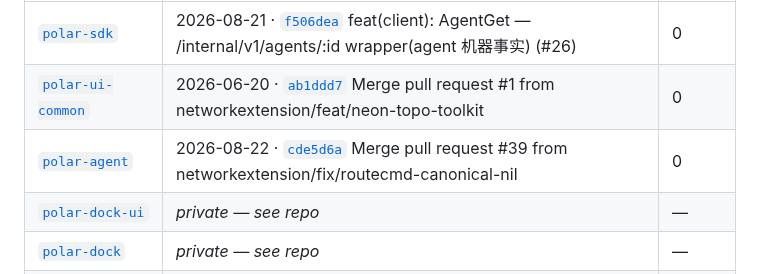
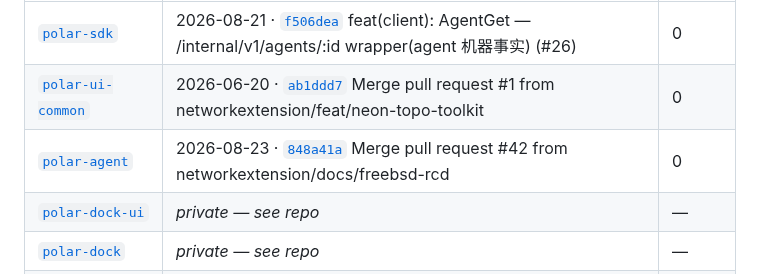
Before and after one commit to networkextension/Polar, a Markdown page: README.md, the part around one of its changes. Drawn GitHub-style.

```diff
--- a/README.md
+++ b/README.md
@@ -153,7 +153,7 @@ _Last refreshed: 2026-08-22 23:32 UTC_
 |---|---|---|
 | [`polar-sdk`](https://github.com/networkextension/polar-sdk) | 2026-08-21 · [`f506dea`](https://github.com/networkextension/polar-sdk/commit/f506dea) feat(client): AgentGet — /internal/v1/agents/:id wrapper(agent 机器事实) (#26) | 0 |
 | [`polar-ui-common`](https://github.com/networkextension/polar-ui-common) | 2026-06-20 · [`ab1ddd7`](https://github.com/networkextension/polar-ui-common/commit/ab1ddd7) Merge pull request #1 from networkextension/feat/neon-topo-toolkit | 0 |
-| [`polar-agent`](https://github.com/networkextension/polar-agent) | 2026-08-22 · [`cde5d6a`](https://github.com/networkextension/polar-agent/commit/cde5d6a) Merge pull request #39 from networkextension/fix/routecmd-canonical-nil | 0 |
+| [`polar-agent`](https://github.com/networkextension/polar-agent) | 2026-08-23 · [`848a41a`](https://github.com/networkextension/polar-agent/commit/848a41a) Merge pull request #42 from networkextension/docs/freebsd-rcd | 0 |
 | [`polar-dock-ui`](https://github.com/networkextension/polar-dock-ui) | _private — see repo_ | — |
 | [`polar-dock`](https://github.com/networkextension/polar-dock) | _private — see repo_ | — |
 | [`polar-assets`](https://github.com/networkextension/polar-assets) | 2026-06-16 · [`bf6bc7c`](https://github.com/networkextension/polar-assets/commit/bf6bc7c) Merge pull request #8 from networkextension/feat/blob-content-type | 0 |
```
Also changed, not shown: other parts of README.md (+1 -1 lines).
